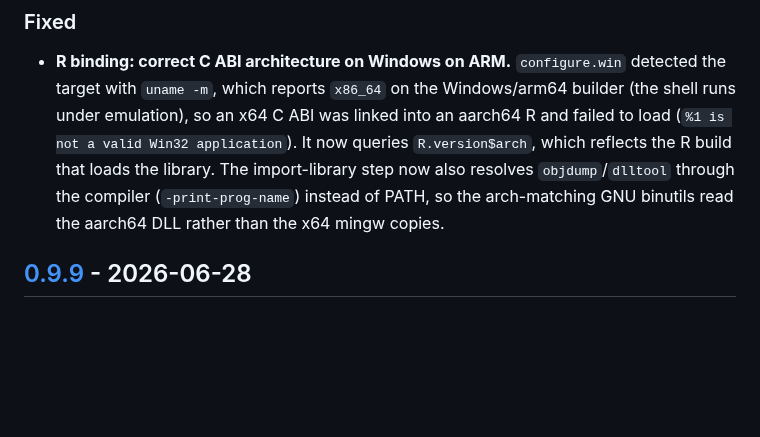
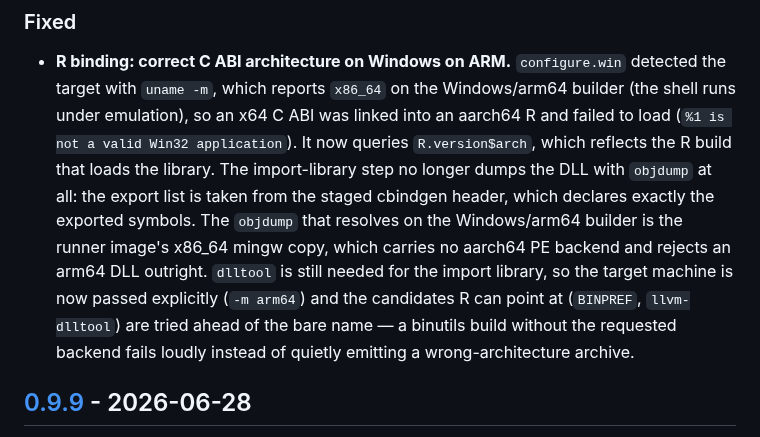
Before and after one commit to kingchenc/wickra, a Markdown page: CHANGELOG.md, the part around the change. Rendered like a GitHub page; blank space fills up the shorter version.

Commit message:
docs(changelog): describe the shipped Windows/arm64 import-library fix
The Unreleased entry still described the first attempt, which resolved
objdump and dlltool through the compiler's -print-prog-name. That approach
did not work: -print-prog-name returned the same x86_64 mingw objdump, which
has no aarch64 PE backend. The shipped fix drops objdump entirely and derives
the export list from the cbindgen header, then passes the target machine to
dlltool explicitly. Describe what the code actually does.

```diff
--- a/CHANGELOG.md
+++ b/CHANGELOG.md
@@ -13,9 +13,15 @@ and this project adheres to [Semantic Versioning](https://semver.org/spec/v2.0.0
   builder (the shell runs under emulation), so an x64 C ABI was linked into an
   aarch64 R and failed to load (`%1 is not a valid Win32 application`). It now
   queries `R.version$arch`, which reflects the R build that loads the library.
-  The import-library step now also resolves `objdump`/`dlltool` through the
-  compiler (`-print-prog-name`) instead of PATH, so the arch-matching GNU
-  binutils read the aarch64 DLL rather than the x64 mingw copies.
+  The import-library step no longer dumps the DLL with `objdump` at all: the
+  export list is taken from the staged cbindgen header, which declares exactly
+  the exported symbols. The `objdump` that resolves on the Windows/arm64 builder
+  is the runner image's x86_64 mingw copy, which carries no aarch64 PE backend
+  and rejects an arm64 DLL outright. `dlltool` is still needed for the import
+  library, so the target machine is now passed explicitly (`-m arm64`) and the
+  candidates R can point at (`BINPREF`, `llvm-dlltool`) are tried ahead of the
+  bare name — a binutils build without the requested backend fails loudly
+  instead of quietly emitting a wrong-architecture archive.
 
 ## [0.9.9] - 2026-06-28
 
```
